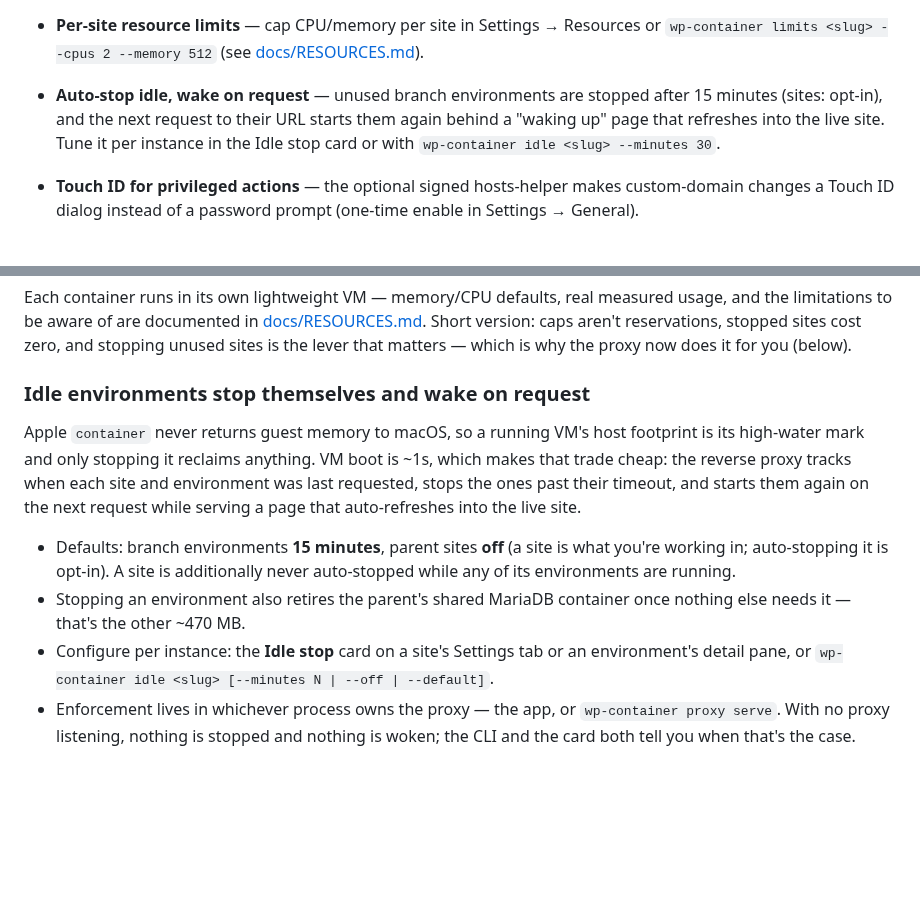
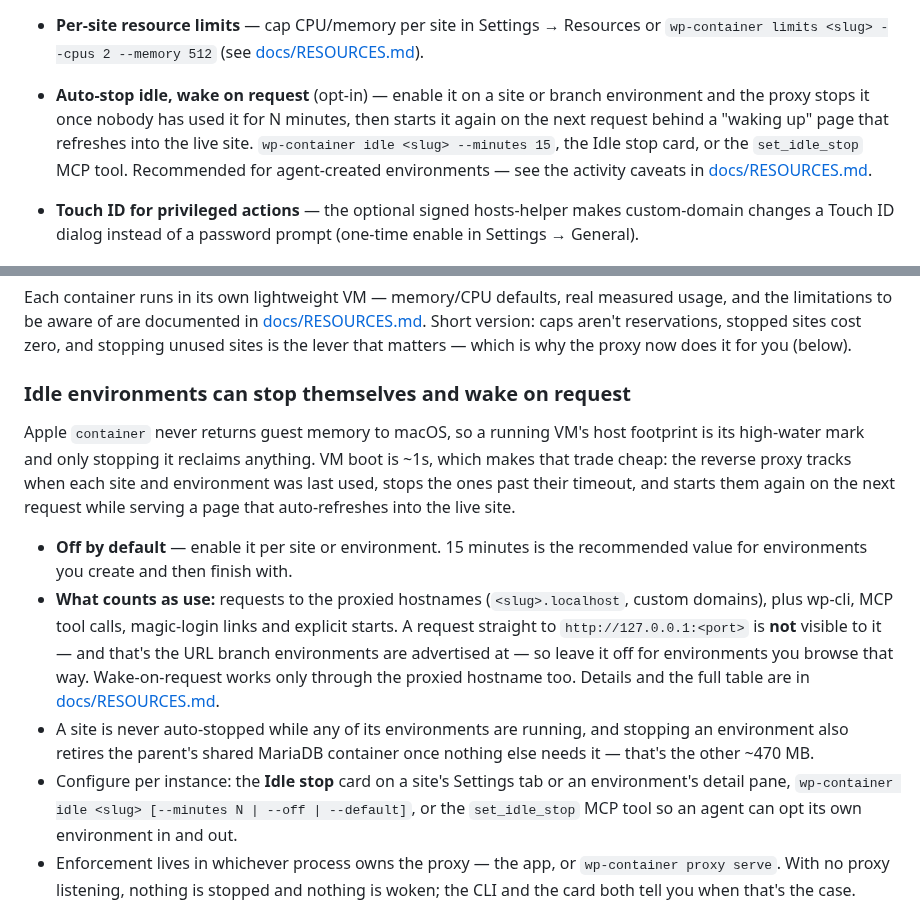
Before and after one commit to fabiankaegy/wp-container, a Markdown page: README.md, 2 parts joined by grey strips. Drawn GitHub-style; blank space fills up the shorter version.

```diff
--- a/README.md
+++ b/README.md
@@ -126,10 +126,12 @@ Sites are provisioned automatically (no install wizard) and log in with
 - **Per-site resource limits** — cap CPU/memory per site in
   Settings → Resources or `wp-container limits <slug> --cpus 2 --memory 512`
   (see [docs/RESOURCES.md](docs/RESOURCES.md)).
-- **Auto-stop idle, wake on request** — unused branch environments are stopped
-  after 15 minutes (sites: opt-in), and the next request to their URL starts them
-  again behind a "waking up" page that refreshes into the live site. Tune it per
-  instance in the Idle stop card or with `wp-container idle <slug> --minutes 30`.
+- **Auto-stop idle, wake on request** (opt-in) — enable it on a site or branch
+  environment and the proxy stops it once nobody has used it for N minutes, then
+  starts it again on the next request behind a "waking up" page that refreshes
+  into the live site. `wp-container idle <slug> --minutes 15`, the Idle stop card,
+  or the `set_idle_stop` MCP tool. Recommended for agent-created environments —
+  see the activity caveats in [docs/RESOURCES.md](docs/RESOURCES.md).
 - **Touch ID for privileged actions** — the optional signed hosts-helper
   makes custom-domain changes a Touch ID dialog instead of a password prompt
   (one-time enable in Settings → General).
@@ -168,23 +170,31 @@ measured usage, and the limitations to be aware of are documented in
 reservations, stopped sites cost zero, and stopping unused sites is the lever
 that matters — which is why the proxy now does it for you (below).
 
-### Idle environments stop themselves and wake on request
+### Idle environments can stop themselves and wake on request
 
 Apple `container` never returns guest memory to macOS, so a running VM's host
 footprint is its high-water mark and only stopping it reclaims anything. VM boot
 is ~1s, which makes that trade cheap: the reverse proxy tracks when each site and
-environment was last requested, stops the ones past their timeout, and starts
-them again on the next request while serving a page that auto-refreshes into the
-live site.
+environment was last used, stops the ones past their timeout, and starts them
+again on the next request while serving a page that auto-refreshes into the live
+site.
 
-- Defaults: branch environments **15 minutes**, parent sites **off** (a site is
-  what you're working in; auto-stopping it is opt-in). A site is additionally
-  never auto-stopped while any of its environments are running.
-- Stopping an environment also retires the parent's shared MariaDB container once
+- **Off by default** — enable it per site or environment. 15 minutes is the
+  recommended value for environments you create and then finish with.
+- **What counts as use:** requests to the proxied hostnames
+  (`<slug>.localhost`, custom domains), plus wp-cli, MCP tool calls, magic-login
+  links and explicit starts. A request straight to `http://127.0.0.1:<port>` is
+  **not** visible to it — and that's the URL branch environments are advertised
+  at — so leave it off for environments you browse that way. Wake-on-request works
+  only through the proxied hostname too. Details and the full table are in
+  [docs/RESOURCES.md](docs/RESOURCES.md).
+- A site is never auto-stopped while any of its environments are running, and
+  stopping an environment also retires the parent's shared MariaDB container once
   nothing else needs it — that's the other ~470 MB.
 - Configure per instance: the **Idle stop** card on a site's Settings tab or an
-  environment's detail pane, or
-  `wp-container idle <slug> [--minutes N | --off | --default]`.
+  environment's detail pane,
+  `wp-container idle <slug> [--minutes N | --off | --default]`, or the
+  `set_idle_stop` MCP tool so an agent can opt its own environment in and out.
 - Enforcement lives in whichever process owns the proxy — the app, or
   `wp-container proxy serve`. With no proxy listening, nothing is stopped and
   nothing is woken; the CLI and the card both tell you when that's the case.
```
Also changed, not shown: docs/RESOURCES.md (+82 -38 lines).
